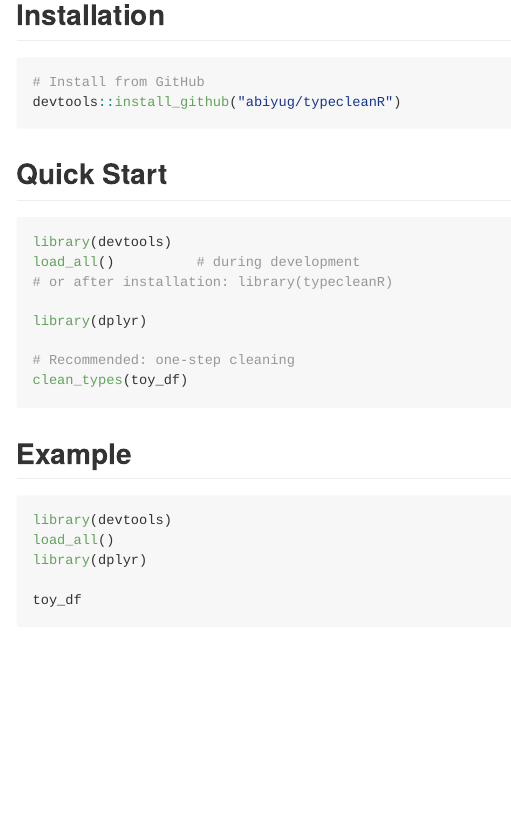
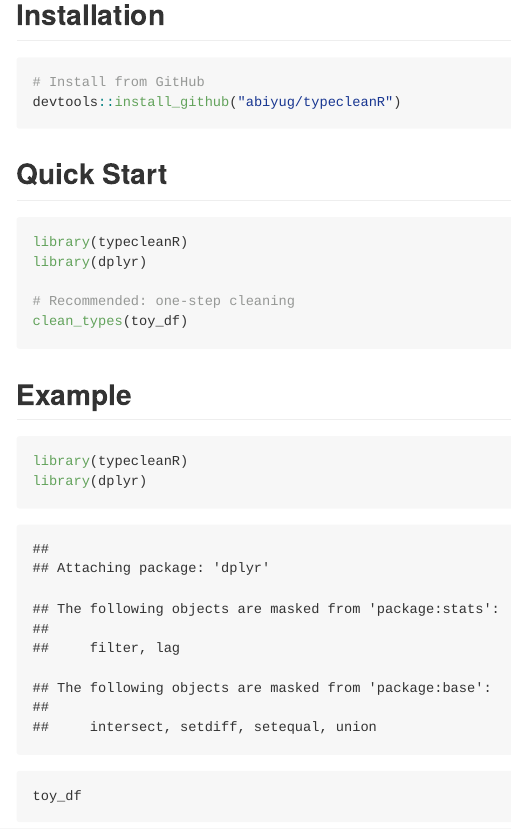
Before and after one commit to abiyug/typecleanR, an R Markdown document (README.Rmd): the page in a window 1100 px wide, from 210 px down. The pictures show the output file README.md that the author committed with the source, drawn offline in the style of GitHub.

Commit message:
Update README with correct username and clean formatting

````diff
--- a/README.Rmd
+++ b/README.Rmd
@@ -13,16 +12,13 @@ Helps analysts quickly transform messy real-world columns into reliable `numeric
 
 ```r
 # Install from GitHub
-devtools::install_github("yourusername/typecleanR")
+devtools::install_github("abiyug/typecleanR")
 ```
 
 ## Quick Start
 
 ```r
-library(devtools)
-load_all()          # during development
-# or after installation: library(typecleanR)
-
+library(typecleanR)
 library(dplyr)
 
 # Recommended: one-step cleaning
@@ -31,9 +27,8 @@ clean_types(toy_df)
 
 ## Example
 
-```{r, message=FALSE}
-library(devtools)
-load_all()
+```{r}
+library(typecleanR)
 library(dplyr)
 
 toy_df
````
Also changed, not shown: README.md, README.Rmd (3 more changed lines).
